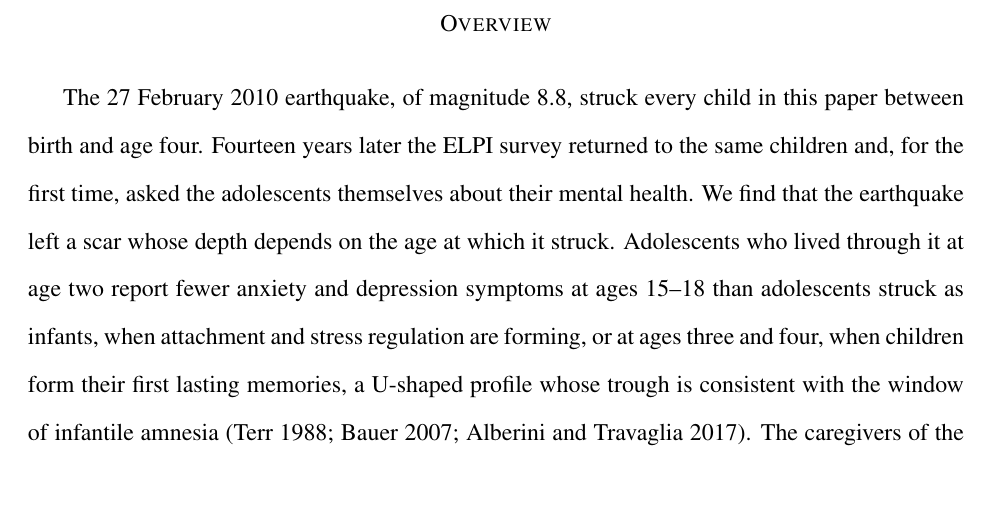
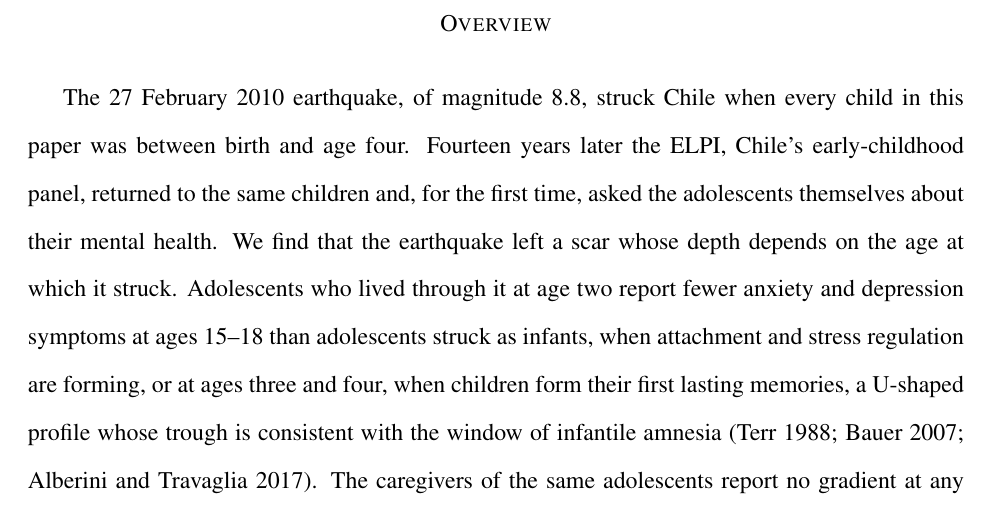
Before and after one commit to jedr1-ship-it/TALIS, a LaTeX document (paper/tablas.tex): part of page 2 of 24, cut so that both start at the same text, the shorter picture padded with empty space. Compiled offline with pdfLaTeX.

Commit message:
Overview: el terremoto golpea Chile; ELPI definida en tres palabras
Co-Authored-By: Claude Opus 5.5 <noreply@anthropic.com>
Claude-Session: https://claude.ai/code/session_01UqKvCdoWhpNY2WRQ7PFfps

```diff
--- a/paper/tablas.tex
+++ b/paper/tablas.tex
@@ -78,9 +78,10 @@
 {\scshape Overview}
 \end{center}
 
-The 27 February 2010 earthquake, of magnitude 8.8, struck every child in
-this paper between birth and age four. Fourteen years later the ELPI survey
-returned to the same children and, for the first time, asked the
+The 27 February 2010 earthquake, of magnitude 8.8, struck Chile when every
+child in this paper was between birth and age four. Fourteen years later the
+ELPI, Chile's early-childhood panel, returned to the same children and, for
+the first time, asked the
 adolescents themselves about their mental health. We find that the
 earthquake left a scar whose depth depends on the age at which it struck.
 Adolescents who lived through it at age two report fewer anxiety and
```
Also changed, not shown: paper/tablas.pdf.
